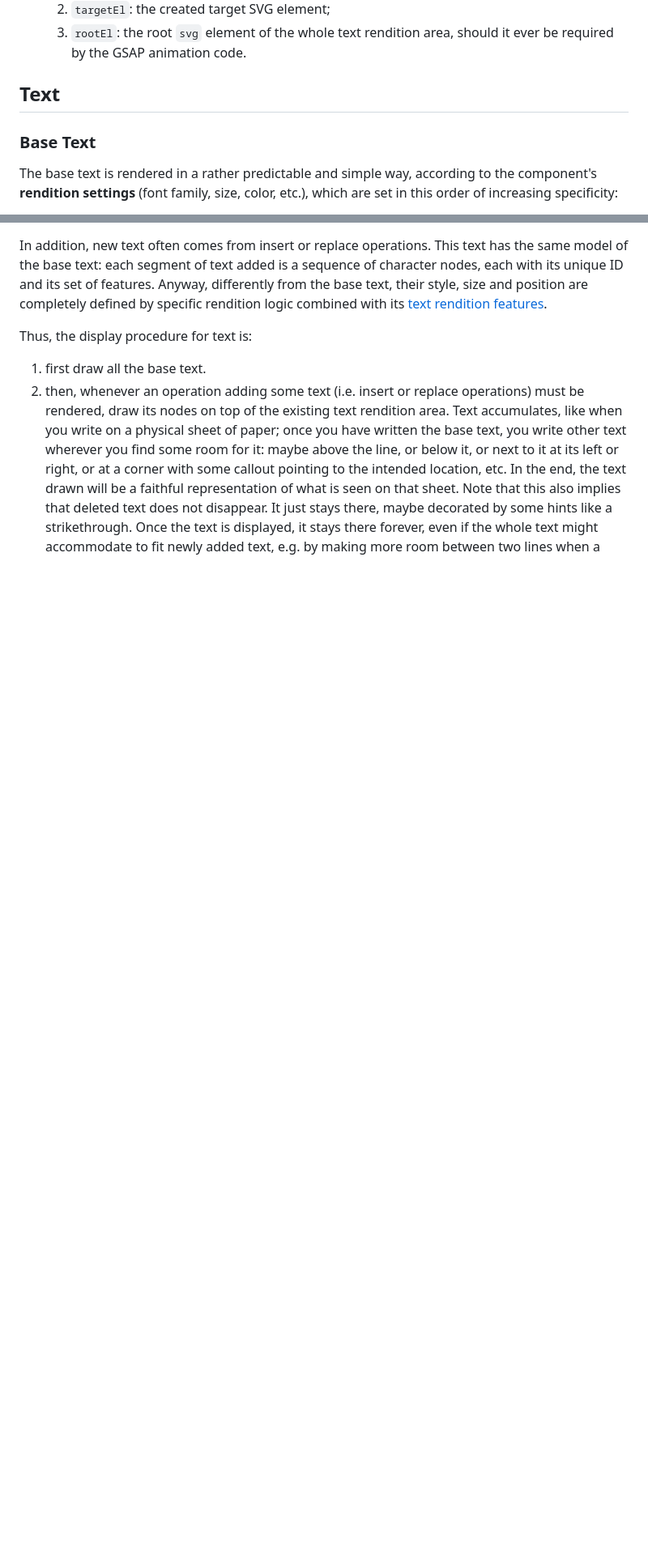
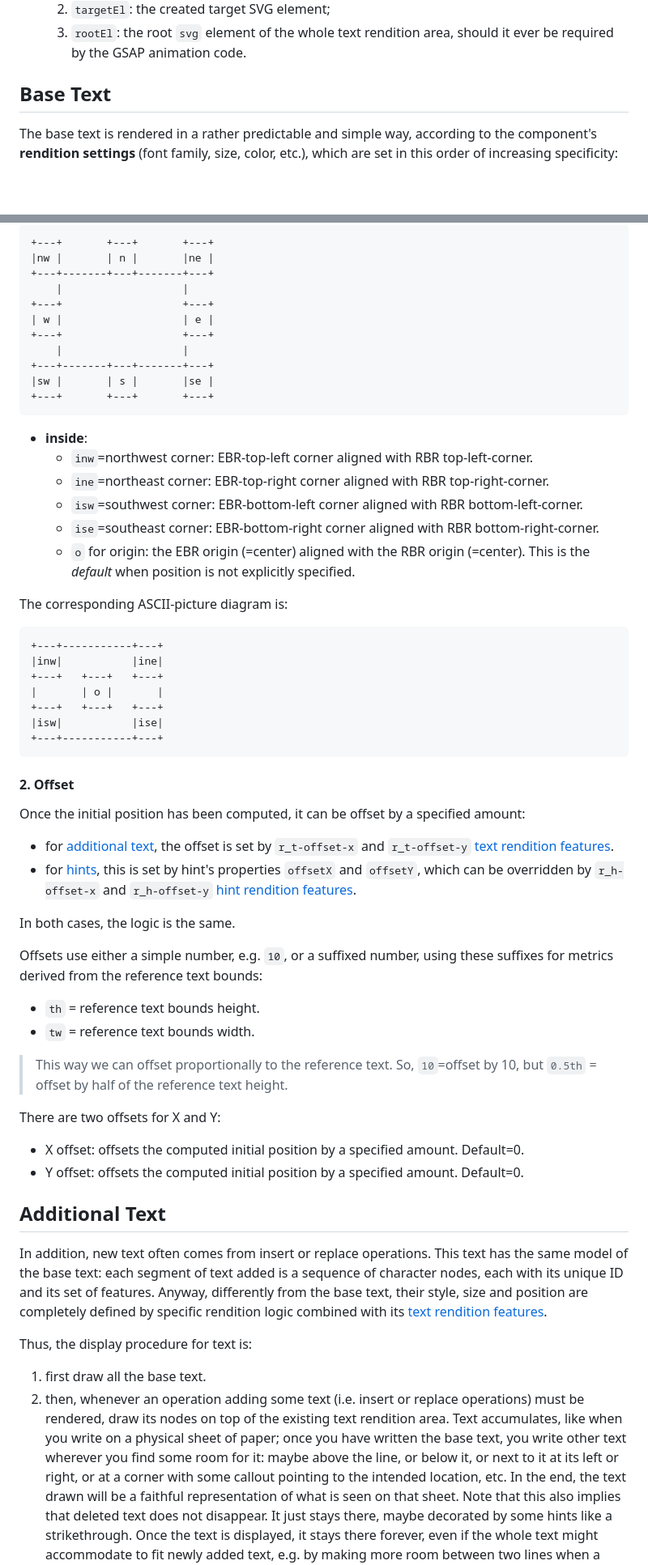
Before and after one commit to vedph/gve-snapshot-rendition, a Markdown page: docs/rendition.md, 2 parts joined by grey strips. Shown: that part at 81% size. GitHub-like rendering; blank space fills up the shorter version.

````diff
--- a/docs/rendition.md
+++ b/docs/rendition.md
@@ -89,9 +94,7 @@ All animations **target** a single designated element; for text characters, this
    2. `targetEl`: the created target SVG element;
    3. `rootEl`: the root `svg` element of the whole text rendition area, should it ever be required by the GSAP animation code.
 
-## Text
-
-### Base Text
+## Base Text
 
 The base text is rendered in a rather predictable and simple way, according to the component's **rendition settings** (font family, size, color, etc.), which are set in this order of increasing specificity:
 
@@ -124,3 +183,58 @@ Base text **drawing logic**:
+```txt
++---+       +---+       +---+
+|nw |       | n |       |ne |
++---+-------+---+-------+---+
+    |                   |
++---+                   +---+
+| w |                   | e |
++---+                   +---+
+    |                   |
++---+-------+---+-------+---+
+|sw |       | s |       |se |
++---+       +---+       +---+
+```
+
+- **inside**:
+  - `inw`=northwest corner: EBR-top-left corner aligned with RBR top-left-corner.
+  - `ine`=northeast corner: EBR-top-right corner aligned with RBR top-right-corner.
+  - `isw`=southwest corner: EBR-bottom-left corner aligned with RBR bottom-left-corner.
+  - `ise`=southeast corner: EBR-bottom-right corner aligned with RBR bottom-right-corner.
+  - `o` for origin: the EBR origin (=center) aligned with the RBR origin (=center). This is the _default_ when position is not explicitly specified.
+
+The corresponding ASCII-picture diagram is:
+
+```txt
++---+-----------+---+
+|inw|           |ine|
++---+   +---+   +---+
+|       | o |       |
++---+   +---+   +---+
+|isw|           |ise|
++---+-----------+---+
+```
+
+#### 2. Offset
+
+Once the initial position has been computed, it can be offset by a specified amount:
+
+- for [additional text](#additional-text), the offset is set by `r_t-offset-x` and `r_t-offset-y` [text rendition features](#text-rendition-features).
+- for [hints](#hints), this is set by hint's properties `offsetX` and `offsetY`, which can be overridden by `r_h-offset-x` and `r_h-offset-y` [hint rendition features](#hint-rendition-features).
+
+In both cases, the logic is the same.
+
+Offsets use either a simple number, e.g. `10`, or a suffixed number, using these suffixes for metrics derived from the reference text bounds:
+
+- `th` = reference text bounds height.
+- `tw` = reference text bounds width.
+
+>This way we can offset proportionally to the reference text. So, `10`=offset by 10, but `0.5th` = offset by half of the reference text height.
+
+There are two offsets for X and Y:
+
+- X offset: offsets the computed initial position by a specified amount. Default=0.
+- Y offset: offsets the computed initial position by a specified amount. Default=0.
+
+## Additional Text
 
 In addition, new text often comes from insert or replace operations. This text has the same model of the base text: each segment of text added is a sequence of character nodes, each with its unique ID and its set of features. Anyway, differently from the base text, their style, size and position are completely defined by specific rendition logic combined with its [text rendition features](#text-rendition-features).
 
````
Also changed, not shown: other parts of docs/rendition.md (+97 -82 lines).
